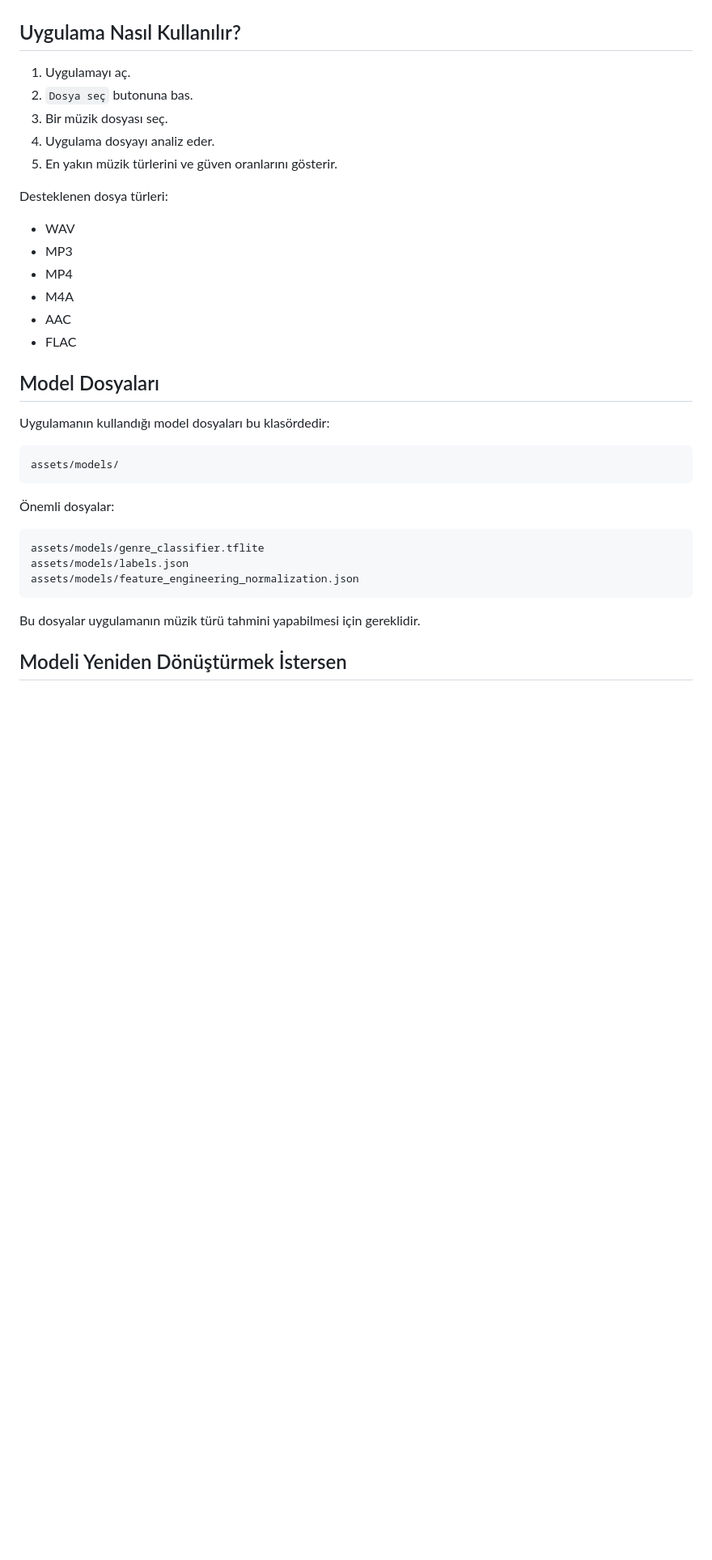
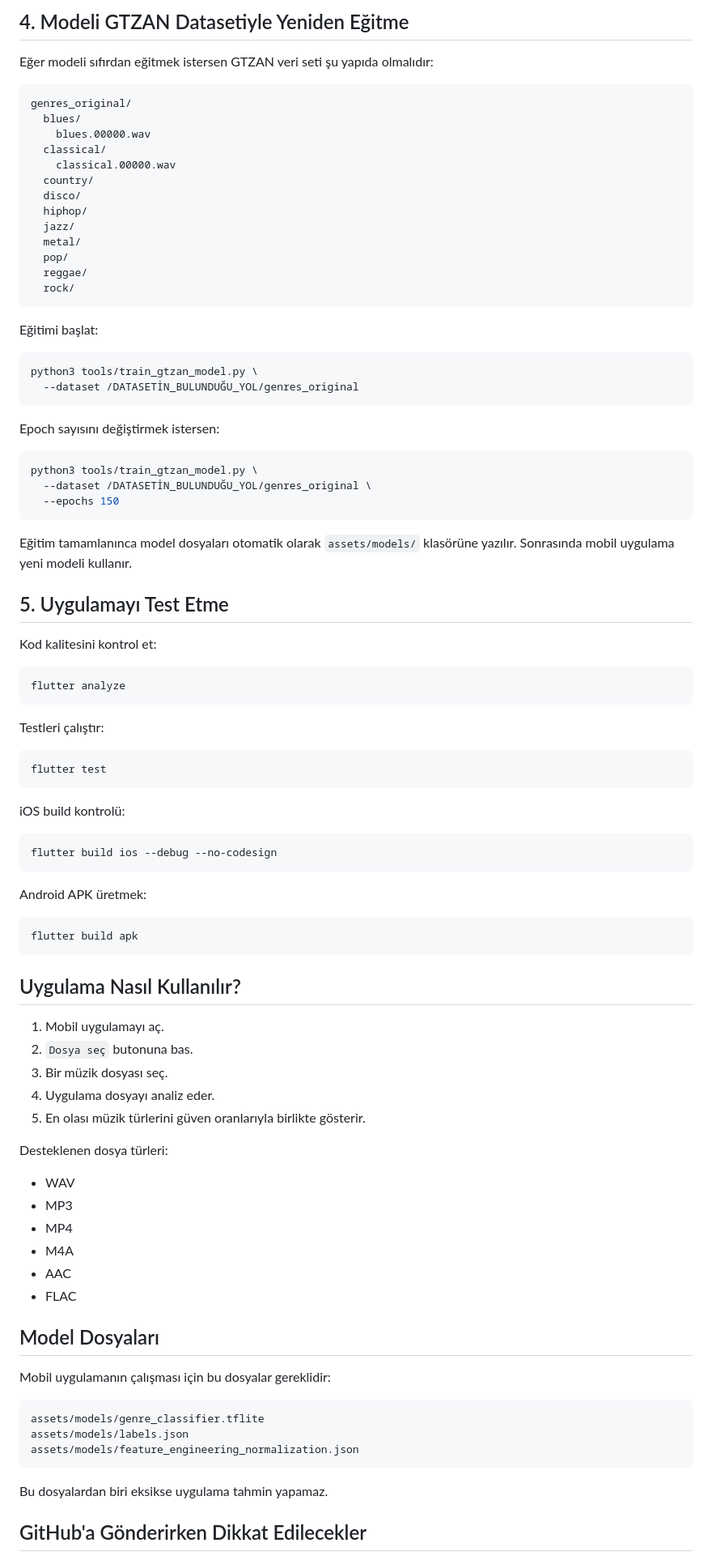
Before and after one commit to Mkaankucuk/python_proje_muz-k_turu, a Markdown page: README.md, the part around one of its changes. Shown at 81% size. Rendered like a GitHub page; blank space fills up the shorter version.

Commit message:
Update README for Python and mobile setup

````diff
--- a/README.md
+++ b/README.md
@@ -114,11 +181,73 @@ ios/Runner.xcodeproj
+## 4. Modeli GTZAN Datasetiyle Yeniden Eğitme
+
+Eğer modeli sıfırdan eğitmek istersen GTZAN veri seti şu yapıda olmalıdır:
+
+```text
+genres_original/
+  blues/
+    blues.00000.wav
+  classical/
+    classical.00000.wav
+  country/
+  disco/
+  hiphop/
+  jazz/
+  metal/
+  pop/
+  reggae/
+  rock/
+```
+
+Eğitimi başlat:
+
+```bash
+python3 tools/train_gtzan_model.py \
+  --dataset /DATASETİN_BULUNDUĞU_YOL/genres_original
+```
+
+Epoch sayısını değiştirmek istersen:
+
+```bash
+python3 tools/train_gtzan_model.py \
+  --dataset /DATASETİN_BULUNDUĞU_YOL/genres_original \
+  --epochs 150
+```
+
+Eğitim tamamlanınca model dosyaları otomatik olarak `assets/models/` klasörüne yazılır. Sonrasında mobil uygulama yeni modeli kullanır.
+
+## 5. Uygulamayı Test Etme
+
+Kod kalitesini kontrol et:
+
+```bash
+flutter analyze
+```
+
+Testleri çalıştır:
+
+```bash
+flutter test
+```
+
+iOS build kontrolü:
+
+```bash
+flutter build ios --debug --no-codesign
+```
+
+Android APK üretmek:
+
+```bash
+flutter build apk
+```
 
 ## Uygulama Nasıl Kullanılır?
 
-1. Uygulamayı aç.
+1. Mobil uygulamayı aç.
 2. `Dosya seç` butonuna bas.
 3. Bir müzik dosyası seç.
 4. Uygulama dosyayı analiz eder.
-5. En yakın müzik türlerini ve güven oranlarını gösterir.
+5. En olası müzik türlerini güven oranlarıyla birlikte gösterir.
 
 Desteklenen dosya türleri:
 
@@ -131,13 +260,7 @@ Desteklenen dosya türleri:
 
 ## Model Dosyaları
 
-Uygulamanın kullandığı model dosyaları bu klasördedir:
-
-```text
-assets/models/
-```
-
-Önemli dosyalar:
+Mobil uygulamanın çalışması için bu dosyalar gereklidir:
 
 ```text
 assets/models/genre_classifier.tflite
@@ -145,7 +268,7 @@ assets/models/labels.json
 assets/models/feature_engineering_normalization.json
 ```
 
-Bu dosyalar uygulamanın müzik türü tahmini yapabilmesi için gereklidir.
+Bu dosyalardan biri eksikse uygulama tahmin yapamaz.
 
-## Modeli Yeniden Dönüştürmek İstersen
+## GitHub'a Gönderirken Dikkat Edilecekler
 
````
Also changed, not shown: other parts of README.md (+169 -111 lines).
